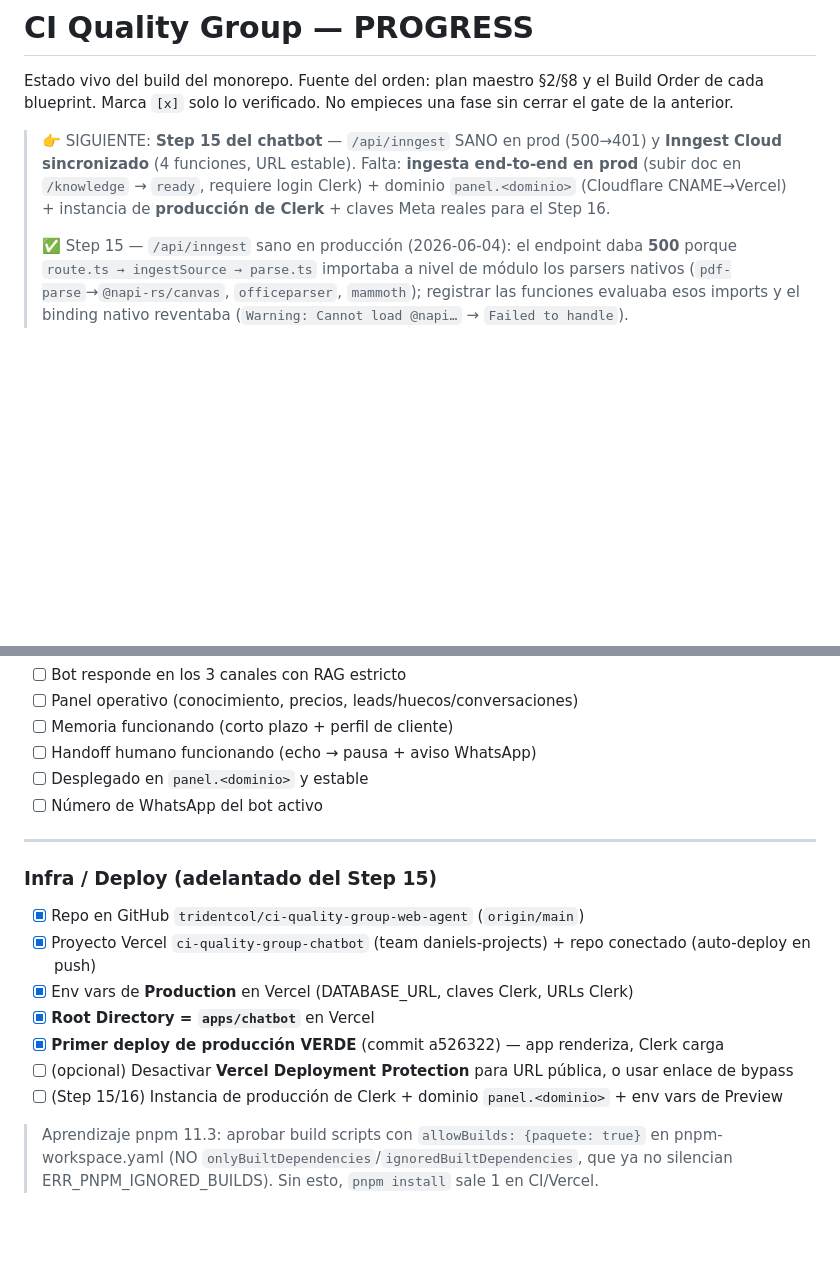
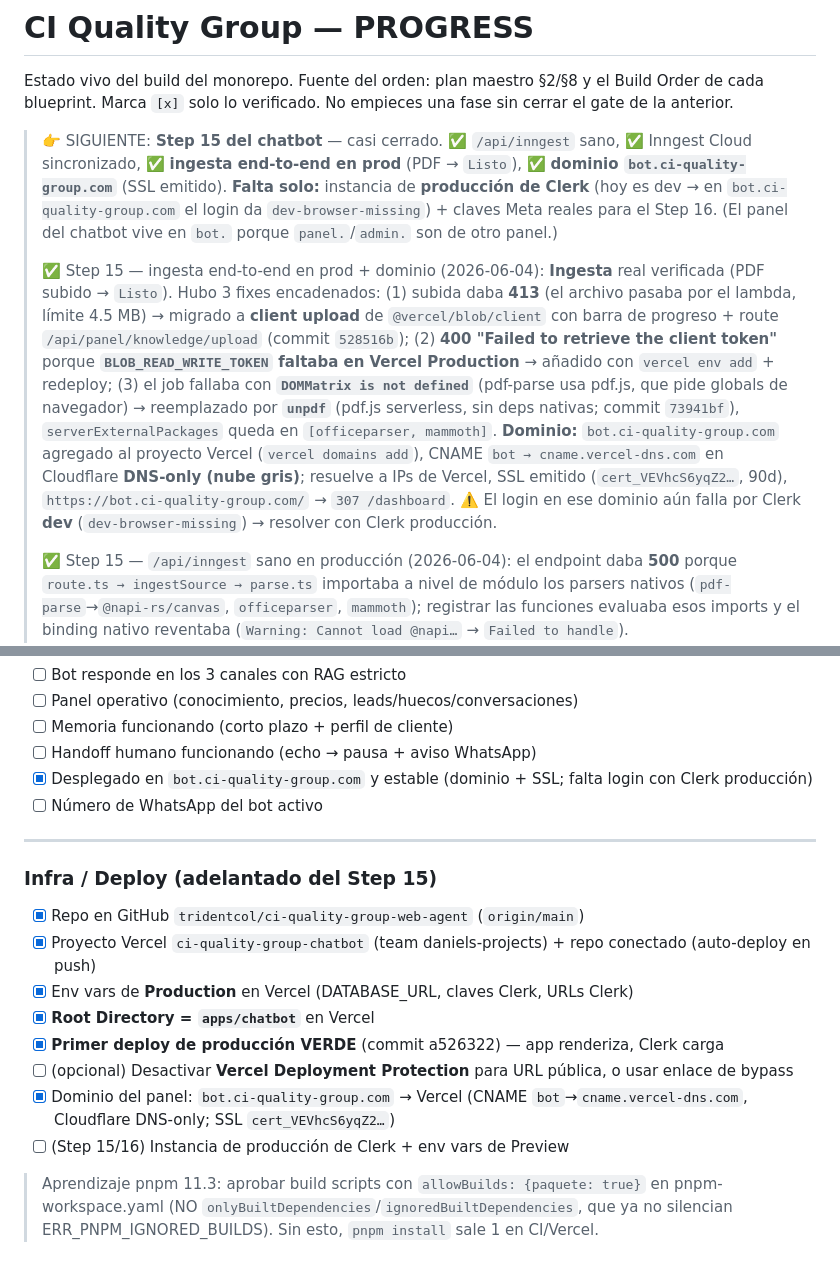
Before and after one commit to tridentcol/ci-quality-group-web-agent, a Markdown page: docs/PROGRESS.md, 2 parts joined by grey strips. GitHub-like rendering; blank space fills up the shorter version.

Commit message:
docs(deploy): Step 15 — ingesta end-to-end en prod (PDF→Listo) + dominio bot.ci-quality-group.com
Ingesta real verificada tras 3 fixes (413→client upload, BLOB_READ_WRITE_TOKEN
faltante, DOMMatrix→unpdf). Dominio del panel: bot.ci-quality-group.com (CNAME
DNS-only en Cloudflare, SSL emitido, 307 /dashboard). Pendiente único del Step
15: instancia de producción de Clerk (dev-browser-missing en el dominio).

Co-Authored-By: Claude Opus 4.8 (1M context) <noreply@anthropic.com>

```diff
--- a/docs/PROGRESS.md
+++ b/docs/PROGRESS.md
@@ -3,7 +3,9 @@
 Estado vivo del build del monorepo. Fuente del orden: plan maestro §2/§8 y el Build Order de cada blueprint.
 Marca `[x]` solo lo verificado. No empieces una fase sin cerrar el gate de la anterior.
 
-> 👉 SIGUIENTE: **Step 15 del chatbot** — `/api/inngest` SANO en prod (500→401) y **Inngest Cloud sincronizado** (4 funciones, URL estable). Falta: **ingesta end-to-end en prod** (subir doc en `/knowledge` → `ready`, requiere login Clerk) + dominio `panel.<dominio>` (Cloudflare CNAME→Vercel) + instancia de **producción de Clerk** + claves Meta reales para el Step 16.
+> 👉 SIGUIENTE: **Step 15 del chatbot** — casi cerrado. ✅ `/api/inngest` sano, ✅ Inngest Cloud sincronizado, ✅ **ingesta end-to-end en prod** (PDF → `Listo`), ✅ **dominio `bot.ci-quality-group.com`** (SSL emitido). **Falta solo:** instancia de **producción de Clerk** (hoy es dev → en `bot.ci-quality-group.com` el login da `dev-browser-missing`) + claves Meta reales para el Step 16. (El panel del chatbot vive en `bot.` porque `panel.`/`admin.` son de otro panel.)
+>
+> ✅ Step 15 — ingesta end-to-end en prod + dominio (2026-06-04): **Ingesta** real verificada (PDF subido → `Listo`). Hubo 3 fixes encadenados: (1) subida daba **413** (el archivo pasaba por el lambda, límite 4.5 MB) → migrado a **client upload** de `@vercel/blob/client` con barra de progreso + route `/api/panel/knowledge/upload` (commit `528516b`); (2) **400 "Failed to retrieve the client token"** porque **`BLOB_READ_WRITE_TOKEN` faltaba en Vercel Production** → añadido con `vercel env add` + redeploy; (3) el job fallaba con **`DOMMatrix is not defined`** (pdf-parse usa pdf.js, que pide globals de navegador) → reemplazado por **`unpdf`** (pdf.js serverless, sin deps nativas; commit `73941bf`), `serverExternalPackages` queda en `[officeparser, mammoth]`. **Dominio:** `bot.ci-quality-group.com` agregado al proyecto Vercel (`vercel domains add`), CNAME `bot → cname.vercel-dns.com` en Cloudflare **DNS-only (nube gris)**; resuelve a IPs de Vercel, SSL emitido (`cert_VEVhcS6yqZ2…`, 90d), `https://bot.ci-quality-group.com/` → `307 /dashboard`. ⚠️ El login en ese dominio aún falla por Clerk **dev** (`dev-browser-missing`) → resolver con Clerk producción.
 >
 > ✅ Step 15 — `/api/inngest` sano en producción (2026-06-04): el endpoint daba **500** porque `route.ts → ingestSource → parse.ts` importaba a nivel de módulo los parsers nativos (`pdf-parse`→`@napi-rs/canvas`, `officeparser`, `mammoth`); registrar las funciones evaluaba esos imports y el binding nativo reventaba (`Warning: Cannot load @napi…` → `Failed to handle`). `serverExternalPackages` (commit `2feaac3`) evitaba el *bundling* pero no el *import* en runtime. **Fix** (`cd654e5`): `import()` diferido dentro de cada `case` de `parseDocument` → registrar el endpoint ya no toca módulos nativos. Ahora `GET /api/inngest` → **401 `{"message":"Unauthorized"}` con `x-inngest-sdk-handled: true`** = el SDK maneja la petición y rechaza el GET sin firma (correcto en cloud mode). Las 4 funciones (`ingest-source`, `update-profile`, `summarize`, `retention`) quedan registradas. Deploy `dpl_9z6gy6…` READY.
 >
@@ -68,7 +70,7 @@ Blueprint: `docs/ci-quality-group-chatbot-blueprint.md` §9 (Steps 1–16). Memo
 - [ ] Panel operativo (conocimiento, precios, leads/huecos/conversaciones)
 - [ ] Memoria funcionando (corto plazo + perfil de cliente)
 - [ ] Handoff humano funcionando (echo → pausa + aviso WhatsApp)
-- [ ] Desplegado en `panel.<dominio>` y estable
+- [x] Desplegado en `bot.ci-quality-group.com` y estable (dominio + SSL; falta login con Clerk producción)
 - [ ] Número de WhatsApp del bot activo
 
 ---
@@ -80,7 +82,8 @@ Blueprint: `docs/ci-quality-group-chatbot-blueprint.md` §9 (Steps 1–16). Memo
 - [x] **Root Directory = `apps/chatbot`** en Vercel
 - [x] **Primer deploy de producción VERDE** (commit a526322) — app renderiza, Clerk carga
 - [ ] (opcional) Desactivar **Vercel Deployment Protection** para URL pública, o usar enlace de bypass
-- [ ] (Step 15/16) Instancia de producción de Clerk + dominio `panel.<dominio>` + env vars de Preview
+- [x] Dominio del panel: `bot.ci-quality-group.com` → Vercel (CNAME `bot`→`cname.vercel-dns.com`, Cloudflare DNS-only; SSL `cert_VEVhcS6yqZ2…`)
+- [ ] (Step 15/16) Instancia de producción de Clerk + env vars de Preview
 
 > Aprendizaje pnpm 11.3: aprobar build scripts con `allowBuilds: {paquete: true}` en
 > pnpm-workspace.yaml (NO `onlyBuiltDependencies`/`ignoredBuiltDependencies`, que ya no
```
Also changed, not shown: other parts of docs/PROGRESS.md (+1 -1 lines).
